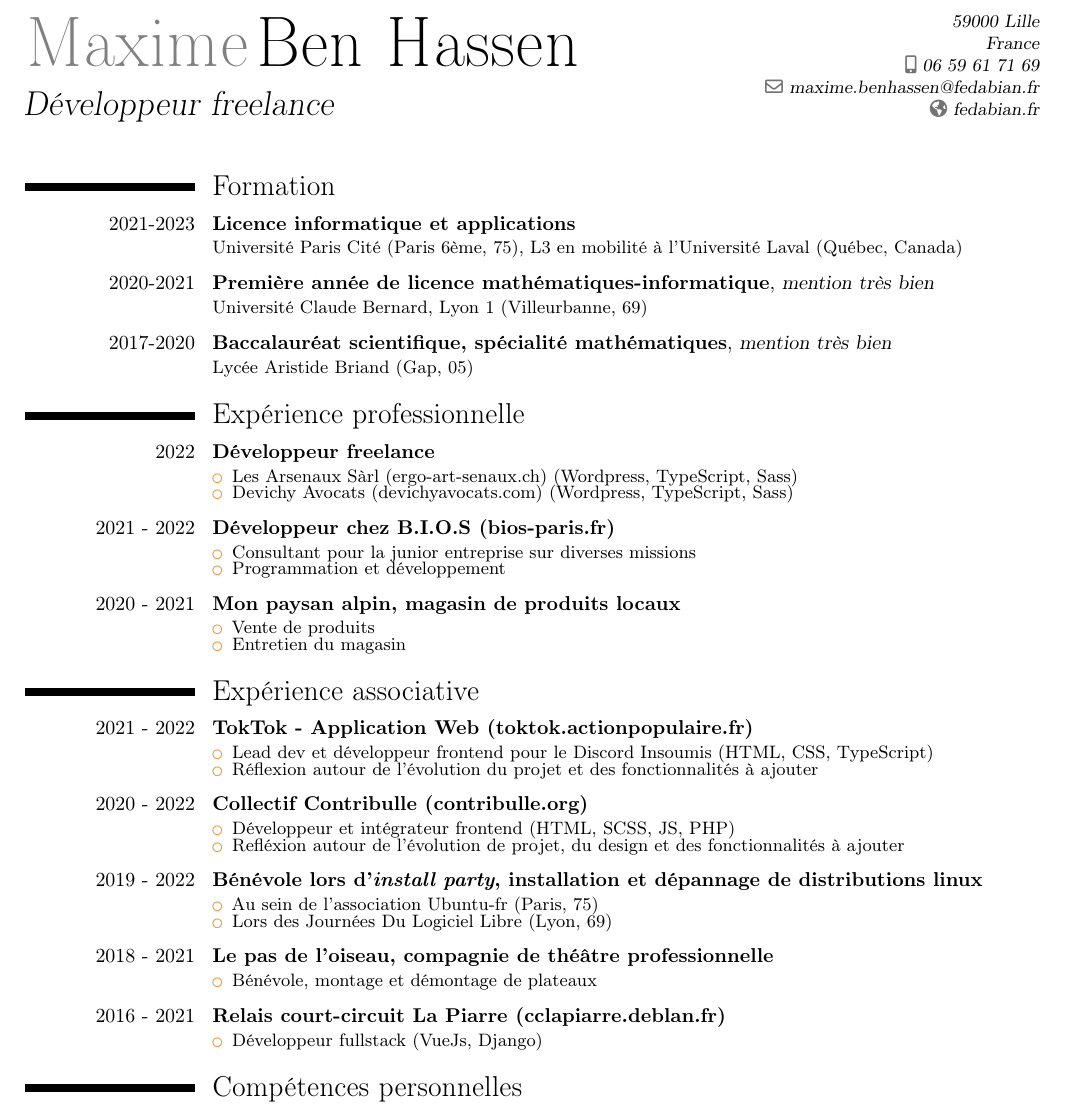
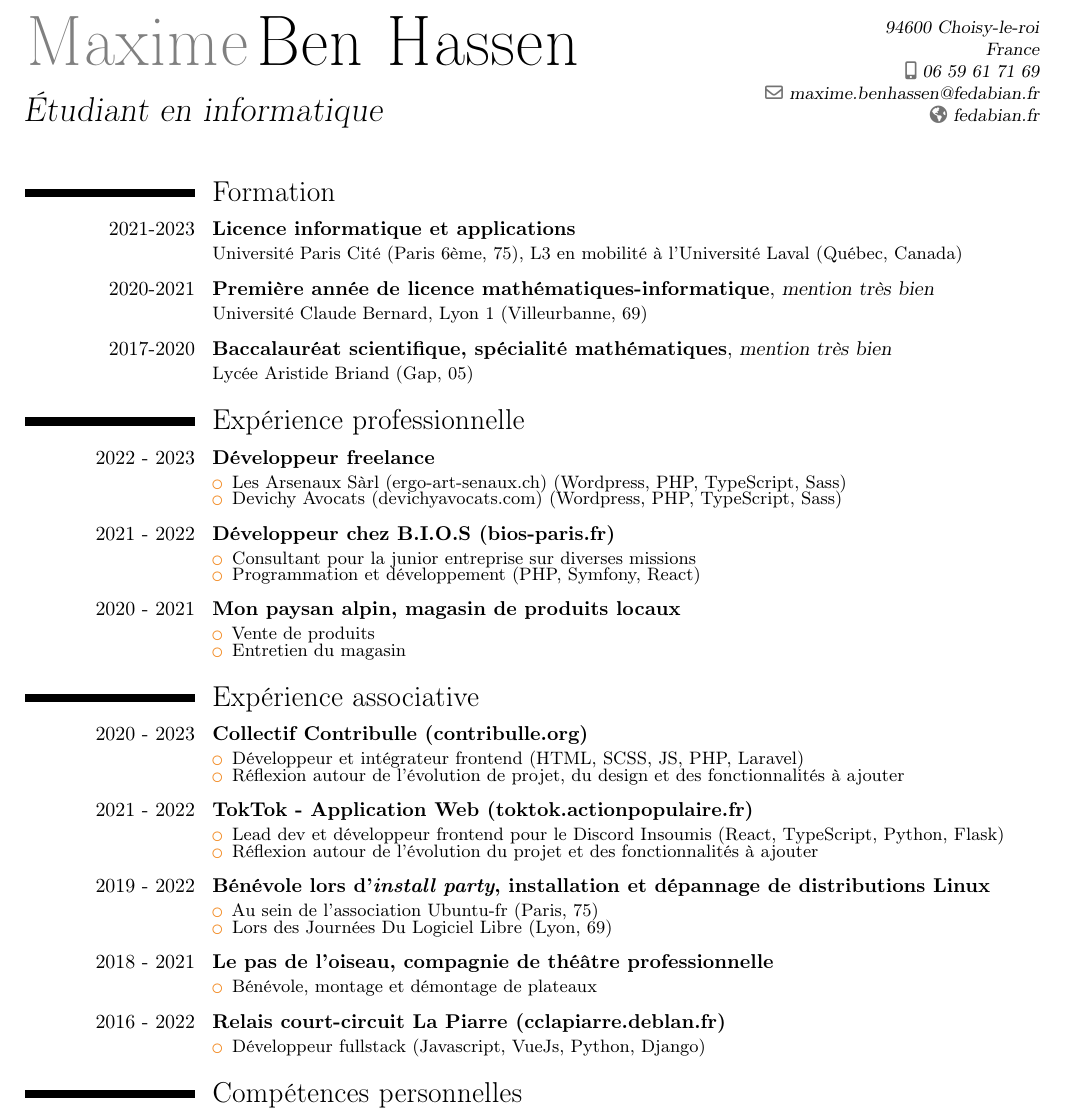
Before and after one commit to da-max/resume, a LaTeX CV (cv.tex): part of the page, cut at the place of the change. Compiled offline with pdfLaTeX.

Commit message:
💬 chore(resume): update cv

```diff
--- a/cv.tex
+++ b/cv.tex
@@ -12,8 +12,8 @@
 
 \firstname{Maxime}
 \familyname{Ben Hassen}
-\title {Développeur freelance}
-\address{59000 Lille}{France}
+\title {Étudiant en informatique}
+\address{94600 Choisy-le-roi}{France}
 \email{maxime.benhassen@fedabian.fr}
 % \photo[64pt]{photo-cv.jpg}
 \mobile{06 59 61 71 69}
@@ -32,18 +32,18 @@
 
 
   \section{Expérience professionnelle}
-  \cventry[0.5em]{2022}{Développeur freelance}{}{}{}{
+  \cventry[0.5em]{2022 - 2023}{Développeur freelance}{}{}{}{
   \begin{itemize}
     \setlength\itemsep{-0.5em}
-    \item \href{https://ergo-art-senaux.ch}{Les Arsenaux Sàrl (ergo-art-senaux.ch)} (Wordpress, TypeScript, Sass)
-    \item \href{https://avocatfamille.com}{Devichy Avocats (devichyavocats.com)} (Wordpress, TypeScript, Sass)
+    \item \href{https://ergo-art-senaux.ch}{Les Arsenaux Sàrl (ergo-art-senaux.ch)} (Wordpress, PHP, TypeScript, Sass)
+    \item \href{https://avocatfamille.com}{Devichy Avocats (devichyavocats.com)} (Wordpress, PHP, TypeScript, Sass)
   \end{itemize}
   }
   \cventry[0.5em]{2021 - 2022}{Développeur chez B.I.O.S (\href{https://bios-paris.fr/}{bios-paris.fr})}{}{}{}{
   \begin{itemize}
     \setlength\itemsep{-0.5em}
     \item Consultant pour la junior entreprise sur diverses missions
-    \item Programmation et développement
+    \item Programmation et développement (PHP, Symfony, React)
   \end{itemize}
   }
   \cventry[0.5em]{2020 - 2021}{Mon paysan alpin, magasin de produits locaux}{}{}{}{
@@ -60,20 +60,20 @@
   % }
 
   \section{Expérience associative}
+  \cventry[0.5em]{2020 - 2023}{Collectif Contribulle (\href{https://contribulle.org}{contribulle.org})}{}{}{}{
+    \begin{itemize}
+      \setlength\itemsep{-0.5em}
+      \item Développeur et intégrateur frontend (HTML, SCSS, JS, PHP, Laravel)
+      \item Réflexion autour de l’évolution de projet, du design et des fonctionnalités à ajouter
+    \end{itemize}}
   \cventry[0.5em]{2021 - 2022}{TokTok - Application Web (\href{https://toktok.actionpopulaire.fr}{toktok.actionpopulaire.fr})}{}{}{}{
     \begin{itemize}
       \setlength\itemsep{-0.5em}
-      \item Lead dev et développeur frontend pour le \href{https://discord-insoumis.fr/}{Discord Insoumis} (HTML, CSS, TypeScript)
+      \item Lead dev et développeur frontend pour le \href{https://discord-insoumis.fr/}{Discord Insoumis} (React, TypeScript, Python, Flask)
       \item Réflexion autour de l’évolution du projet et des fonctionnalités à ajouter
     \end{itemize}
   }
-  \cventry[0.5em]{2020 - 2022}{Collectif Contribulle (\href{https://contribulle.org}{contribulle.org})}{}{}{}{
-  \begin{itemize}
-    \setlength\itemsep{-0.5em}
-    \item Développeur et intégrateur frontend (HTML, SCSS, JS, PHP)
-    \item Refléxion autour de l’évolution de projet, du design et des fonctionnalités à ajouter
-  \end{itemize}}
-  \cventry[0.5em]{2019 - 2022}{Bénévole lors d’\emph{install party}, installation et dépannage de distributions linux}{}{}{}{
+  \cventry[0.5em]{2019 - 2022}{Bénévole lors d’\emph{install party}, installation et dépannage de distributions Linux}{}{}{}{
     \begin{itemize}
       \setlength\itemsep{-0.5em}
       \item Au sein de l’association Ubuntu-fr (Paris, 75)
@@ -85,10 +85,10 @@
       \setlength\itemsep{-0.5em}
       \item Bénévole, montage et démontage de plateaux
     \end{itemize}}
-  \cventry[0.5em]{2016 - 2021}{Relais court-circuit La Piarre (\href{https://cclapiarre.deblan.fr}{cclapiarre.deblan.fr})}{}{}{}{
+  \cventry[0.5em]{2016 - 2022}{Relais court-circuit La Piarre (\href{https://cclapiarre.deblan.fr}{cclapiarre.deblan.fr})}{}{}{}{
     \begin{itemize}
       \setlength\itemsep{-0.5em}
-      \item Développeur fullstack (VueJs, Django)
+      \item Développeur fullstack (Javascript, VueJs, Python, Django)
     \end{itemize}
   }
 
```
Also changed, not shown: cv.tex (6 more changed lines).
